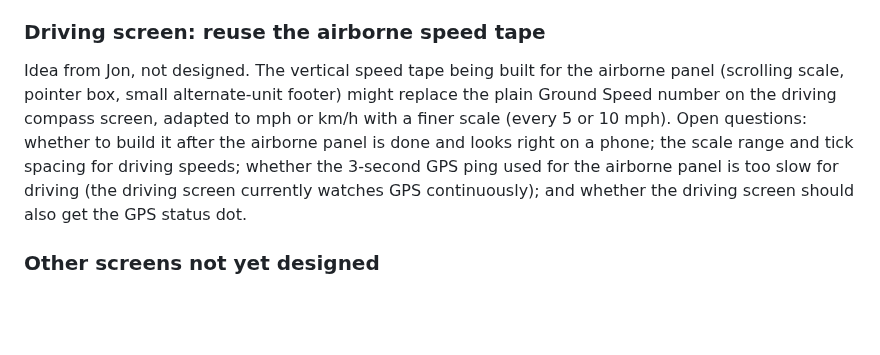
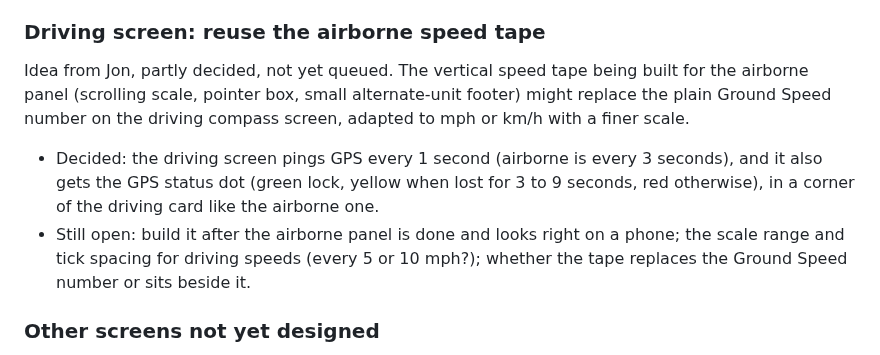
Before and after one commit to TundraJon/Crosswind, a Markdown page: README.md, the part around the change. Drawn GitHub-style; blank space fills up the shorter version.

Commit message:
Planner: driving screen pings GPS every second and gets the status dot
Co-Authored-By: Claude Sonnet 5.5 <noreply@anthropic.com>
Claude-Session: https://claude.ai/code/session_01UeDquCh4rcDBqYRLoGtmW9

```diff
--- a/README.md
+++ b/README.md
@@ -437,7 +437,9 @@ Audit only; nothing here is decided. "Real" = works; "Cosmetic" = looks finished
 - Missing: reordering stops.
 
 ### Driving screen: reuse the airborne speed tape
-Idea from Jon, not designed. The vertical speed tape being built for the airborne panel (scrolling scale, pointer box, small alternate-unit footer) might replace the plain Ground Speed number on the driving compass screen, adapted to mph or km/h with a finer scale (every 5 or 10 mph). Open questions: whether to build it after the airborne panel is done and looks right on a phone; the scale range and tick spacing for driving speeds; whether the 3-second GPS ping used for the airborne panel is too slow for driving (the driving screen currently watches GPS continuously); and whether the driving screen should also get the GPS status dot.
+Idea from Jon, partly decided, not yet queued. The vertical speed tape being built for the airborne panel (scrolling scale, pointer box, small alternate-unit footer) might replace the plain Ground Speed number on the driving compass screen, adapted to mph or km/h with a finer scale.
+- Decided: the driving screen pings GPS every 1 second (airborne is every 3 seconds), and it also gets the GPS status dot (green lock, yellow when lost for 3 to 9 seconds, red otherwise), in a corner of the driving card like the airborne one.
+- Still open: build it after the airborne panel is done and looks right on a phone; the scale range and tick spacing for driving speeds (every 5 or 10 mph?); whether the tape replaces the Ground Speed number or sits beside it.
 
 ### Other screens not yet designed
 - Wind-Shear Audio (local .mp3, offline ID3 parsing, big tap zones, minimal).
```
